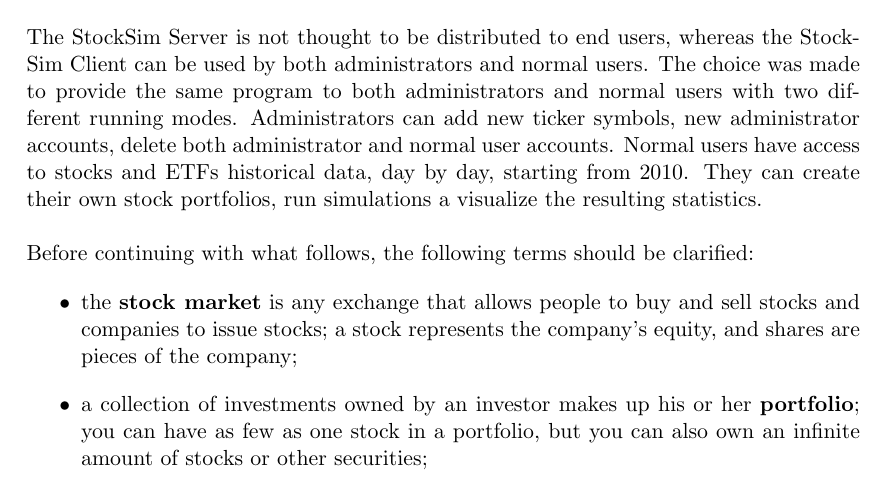
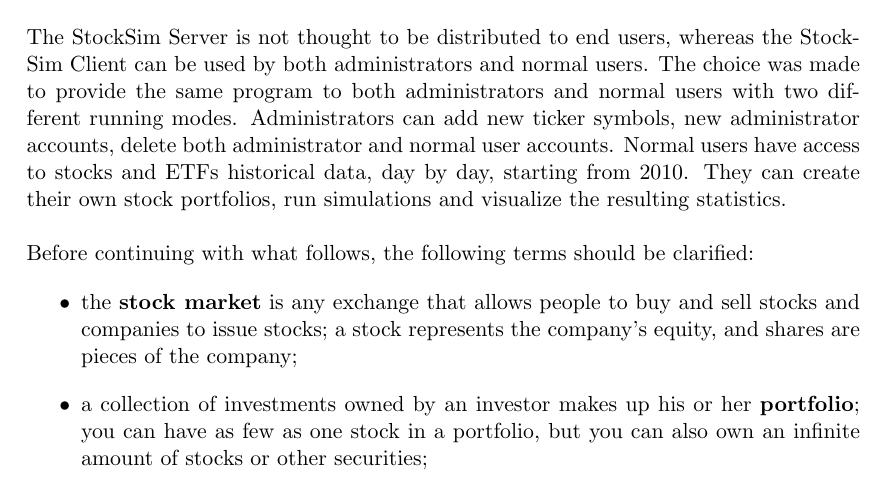
Before and after one commit to rambodrahmani/stocksim, a LaTeX thesis (documentation/latex/main.tex, which reads documentation/latex/introduction.tex): part of page 7 of 35, cut so that both start at the same text. Compiled offline with pdfLaTeX.

Commit message:
Fix typo.

```diff
--- a/documentation/latex/introduction.tex
+++ b/documentation/latex/introduction.tex
@@ -20,7 +20,7 @@
 new administrator accounts, delete both administrator and normal user accounts.
 Normal users have access to stocks and ETFs historical data, day by day,
 starting from 2010. They can create their own stock portfolios, run simulations
-a visualize the resulting statistics.\\
+and visualize the resulting statistics.\\
 \\
 Before continuing with what follows, the following terms should be clarified:
 \begin{itemize}
```
Also changed, not shown: documentation/latex/main.pdf, 1 other file.
